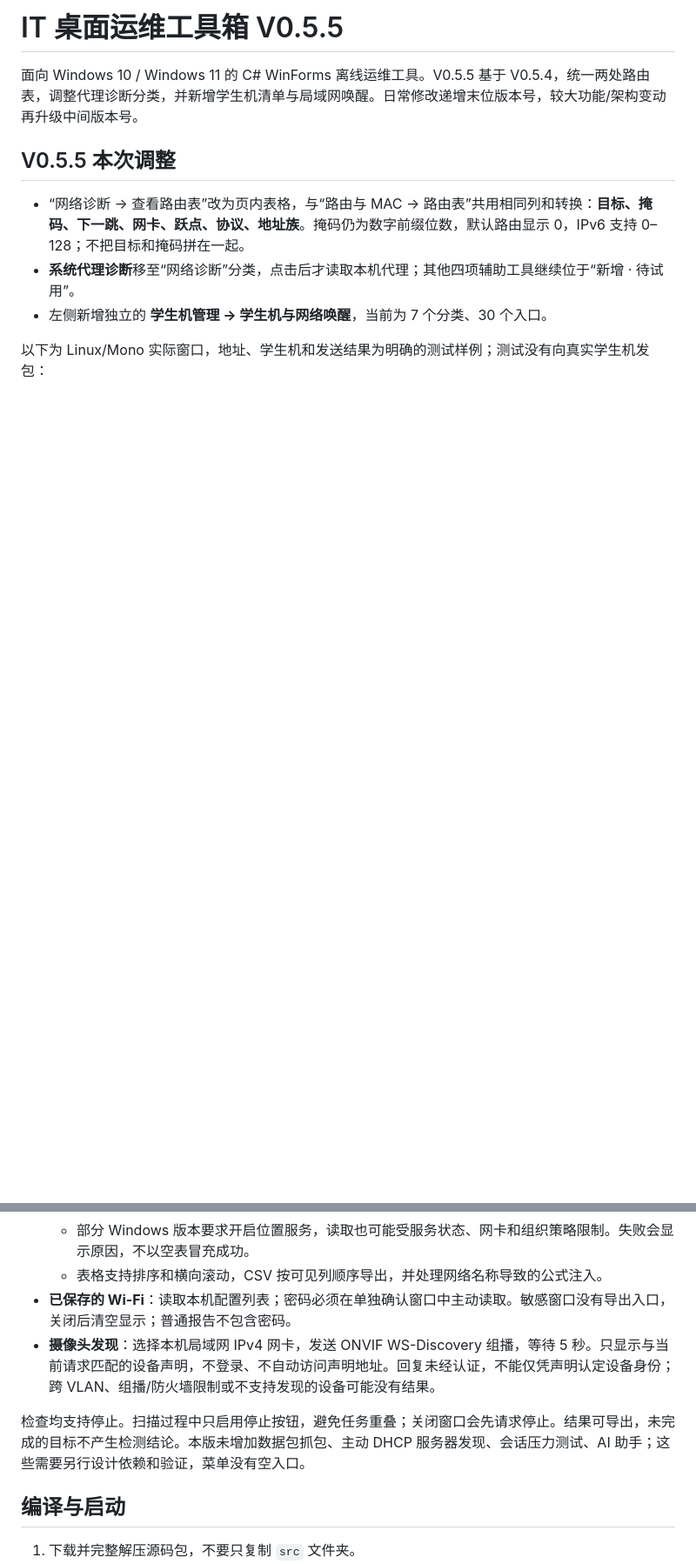
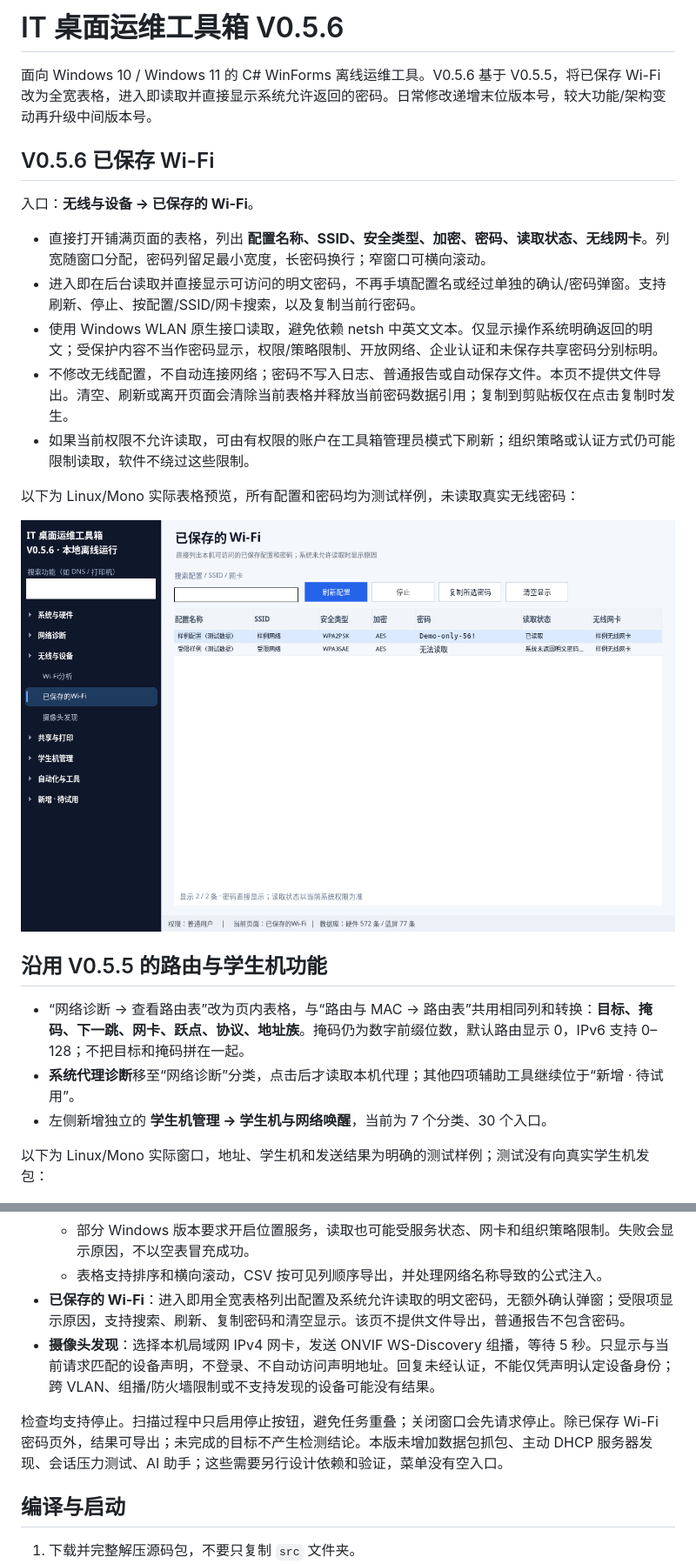
Before and after one commit to dayazilaile/WinForms, a Markdown page: README.md, 2 parts joined by grey strips. Shown at 87% size. Rendered like a GitHub page; pictures changed too: docs/saved-wifi-v056.png (added); blank space fills up the shorter version.

Commit message:
V0.5.6：已保存 Wi-Fi 改为全宽表格并直接显示可读密码

```diff
--- a/README.md
+++ b/README.md
@@ -1,8 +1,22 @@
-# IT 桌面运维工具箱 V0.5.5
+# IT 桌面运维工具箱 V0.5.6
 
-面向 Windows 10 / Windows 11 的 C# WinForms 离线运维工具。V0.5.5 基于 V0.5.4，统一两处路由表，调整代理诊断分类，并新增学生机清单与局域网唤醒。日常修改递增末位版本号，较大功能/架构变动再升级中间版本号。
+面向 Windows 10 / Windows 11 的 C# WinForms 离线运维工具。V0.5.6 基于 V0.5.5，将已保存 Wi-Fi 改为全宽表格，进入即读取并直接显示系统允许返回的密码。日常修改递增末位版本号，较大功能/架构变动再升级中间版本号。
 
-## V0.5.5 本次调整
+## V0.5.6 已保存 Wi-Fi
+
+入口：**无线与设备 → 已保存的 Wi-Fi**。
+
+- 直接打开铺满页面的表格，列出 **配置名称、SSID、安全类型、加密、密码、读取状态、无线网卡**。列宽随窗口分配，密码列留足最小宽度，长密码换行；窄窗口可横向滚动。
+- 进入即在后台读取并直接显示可访问的明文密码，不再手填配置名或经过单独的确认/密码弹窗。支持刷新、停止、按配置/SSID/网卡搜索，以及复制当前行密码。
+- 使用 Windows WLAN 原生接口读取，避免依赖 netsh 中英文文本。仅显示操作系统明确返回的明文；受保护内容不当作密码显示，权限/策略限制、开放网络、企业认证和未保存共享密码分别标明。
+- 不修改无线配置，不自动连接网络；密码不写入日志、普通报告或自动保存文件。本页不提供文件导出。清空、刷新或离开页面会清除当前表格并释放当前密码数据引用；复制到剪贴板仅在点击复制时发生。
+- 如果当前权限不允许读取，可由有权限的账户在工具箱管理员模式下刷新；组织策略或认证方式仍可能限制读取，软件不绕过这些限制。
+
+以下为 Linux/Mono 实际表格预览，所有配置和密码均为测试样例，未读取真实无线密码：
+
+![已保存 Wi-Fi 全宽表格与测试密码](docs/saved-wifi-v056.png)
+
+## 沿用 V0.5.5 的路由与学生机功能
 
 - “网络诊断 → 查看路由表”改为页内表格，与“路由与 MAC → 路由表”共用相同列和转换：**目标、掩码、下一跳、网卡、跃点、协议、地址族**。掩码仍为数字前缀位数，默认路由显示 0，IPv6 支持 0–128；不把目标和掩码拼在一起。
 - **系统代理诊断**移至“网络诊断”分类，点击后才读取本机代理；其他四项辅助工具继续位于“新增 · 待试用”。
@@ -134,10 +148,10 @@ Wi-Fi 表格预览（以下是用于排版测试的样例数据，不是真实
   - 当前接口收发速率单独列出，不用热点声明速率集冒充实时速率。未提供的数据明确显示“未知”；非 UTF-8 SSID 用十六进制保留原始字节。
   - 部分 Windows 版本要求开启位置服务，读取也可能受服务状态、网卡和组织策略限制。失败会显示原因，不以空表冒充成功。
   - 表格支持排序和横向滚动，CSV 按可见列顺序导出，并处理网络名称导致的公式注入。
-- **已保存的 Wi-Fi**：读取本机配置列表；密码必须在单独确认窗口中主动读取。敏感窗口没有导出入口，关闭后清空显示；普通报告不包含密码。
+- **已保存的 Wi-Fi**：进入即用全宽表格列出配置及系统允许读取的明文密码，无额外确认弹窗；受限项显示原因，支持搜索、刷新、复制密码和清空显示。该页不提供文件导出，普通报告不包含密码。
 - **摄像头发现**：选择本机局域网 IPv4 网卡，发送 ONVIF WS-Discovery 组播，等待 5 秒。只显示与当前请求匹配的设备声明，不登录、不自动访问声明地址。回复未经认证，不能仅凭声明认定设备身份；跨 VLAN、组播/防火墙限制或不支持发现的设备可能没有结果。
 
-检查均支持停止。扫描过程中只启用停止按钮，避免任务重叠；关闭窗口会先请求停止。结果可导出，未完成的目标不产生检测结论。本版未增加数据包抓包、主动 DHCP 服务器发现、会话压力测试、AI 助手；这些需要另行设计依赖和验证，菜单没有空入口。
+检查均支持停止。扫描过程中只启用停止按钮，避免任务重叠；关闭窗口会先请求停止。除已保存 Wi-Fi 密码页外，结果可导出；未完成的目标不产生检测结论。本版未增加数据包抓包、主动 DHCP 服务器发现、会话压力测试、AI 助手；这些需要另行设计依赖和验证，菜单没有空入口。
 
 ## 编译与启动
 
```
Also changed, not shown: other parts of README.md (+3 -3 lines), 14 other files.
